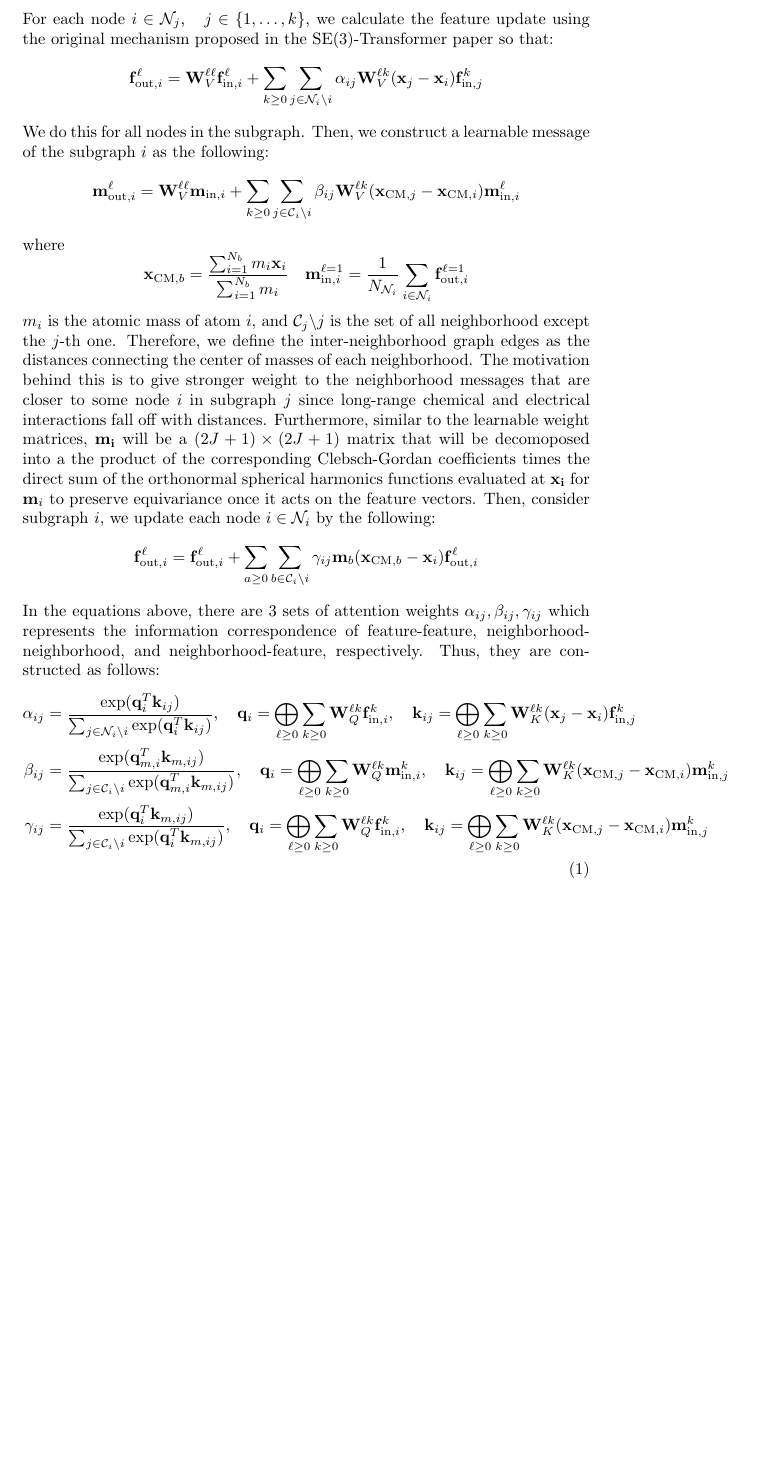
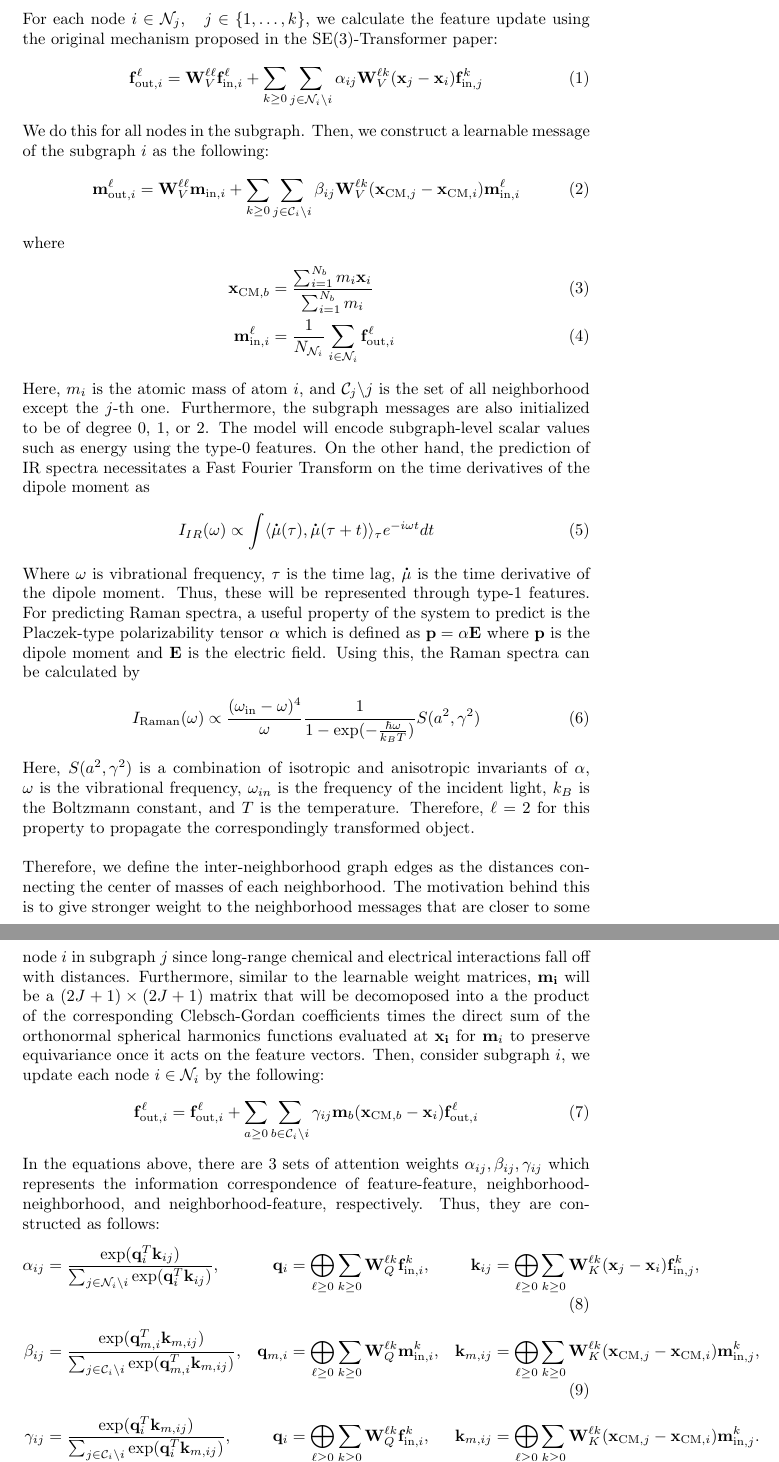
Before and after one commit to Adithya-Rao1/SE3-Crossformer, a LaTeX document (main.tex): part of page 2 of 5 before the commit and two parts of pages 2 and 3 of 5 after it, the two joined at a grey line, cut so that both start at the same text, the shorter picture padded with empty space. Compiled offline with pdfLaTeX.

Commit message:
Fixed all issues in problems.md. Problem #6 was a naming issue where m_j_flat was actually m_i_flat and the code was working as intended. On problem #5, restructured the message initialization logic in the paper to reflect the code so subgraph-level type 0, 1, and 2 features representing energies, dipole moment, and polarizability tensor information can be propagated. Currently working on figuring out why the find_kth_sph_root function gets stuck after some time while trying to find some nth root --> severely slowing down training.

```diff
--- a/main.tex
+++ b/main.tex
@@ -20,32 +20,99 @@ This work is originally inspired by the success of the SE(3) transformer. The pr
 Thus, we propose adding an inter-neighborhood attention term that aggregates neighborhood feature representations and uses SE(3) equivariant EGNN (which acts as an MPNN) to relay this information to contribute to the update of each node feature vector.
 
 \subsection{Methodology}
-We begin by defining a graph $\mathcal{G} = \{\mathcal{V}, \mathcal{E}\}$ where $\mathcal{V}$ denotes the set of nodes and $\mathcal{E}$ the set of edges. Each node $i$ and edge $ij$ will have with them an associated set of node and edge features $\mathbf{f}_i$. We seek to then predict properties of the graph by predicting these features. The local nodes will be the 3D coordinates of each atom. The local edges will be the one-hot encoded bonds between an atom $i$ and atom $j$ for all atoms $j \in \mathcal{N}_i$. Then, the feature vector of node and edge features will live in the d-dimensional real Euclidean space  such that $\mathbf{f}_i \in \mathbb{R}^d$ Neighborhoods will be constructed using the spectral graph decomposition algorithm outlined in the paper by Elden. Suppose this process yields $k$ subgraphs. For each node $i \in \mathcal{N}_j, \quad j \in \{1, \dots, k\}$, we calculate the feature update using the original mechanism proposed in the SE(3)-Transformer paper so that:
-\[
+We begin by defining a graph $\mathcal{G} = \{\mathcal{V}, \mathcal{E}\}$ where $\mathcal{V}$ denotes the set of nodes and $\mathcal{E}$ the set of edges. Each node $i$ and edge $ij$ will have with them an associated set of node and edge features $\mathbf{f}_i$. We seek to then predict properties of the graph by predicting these features. The local nodes will be the 3D coordinates of each atom. The local edges will be the one-hot encoded bonds between an atom $i$ and atom $j$ for all atoms $j \in \mathcal{N}_i$. Then, the feature vector of node and edge features will live in the d-dimensional real Euclidean space  such that $\mathbf{f}_i \in \mathbb{R}^d$ Neighborhoods will be constructed using the spectral graph decomposition algorithm outlined in the paper by Elden. Suppose this process yields $k$ subgraphs. For each node $i \in \mathcal{N}_j, \quad j \in \{1, \dots, k\}$, we calculate the feature update using the original mechanism proposed in the SE(3)-Transformer paper:
+\begin{equation}
 \mathbf{f}_{\text{out},i}^\ell = \mathbf{W}_V^{\ell \ell}\mathbf{f}_{\text{in},i}^\ell + \sum_{k \geq 0} \sum_{j \in \mathcal{N}_i \backslash i} \alpha_{ij} \mathbf{W}_V^{\ell k}(\mathbf{x}_j -\mathbf{x}_i)\mathbf{f}_{\text{in},j}^k
-\]
+\end{equation}
 \noindent
 We do this for all nodes in the subgraph. Then, we construct a learnable message of the subgraph $i$ as the following:
-\[
+\begin{equation}
 \mathbf{m}_{\text{out},i}^\ell =\mathbf{W}^{\ell \ell}_V \mathbf{m}_{\text{in}, i} + \sum_{k \geq 0} \sum_{j \in \mathcal{C}_i \backslash i} \beta_{ij}\mathbf{W}^{\ell k}_V(\mathbf{x}_{\text{CM}, j } - \mathbf{x}_{\text{CM}, i})\mathbf{m}_{\text{in},i}^\ell
-\]
+\end{equation}
 \noindent
 where
-\[
-\mathbf{x}_{\text{CM}, b} = \frac{\sum_{i=1}^{N_b} m_i\mathbf{x}_i}{\sum_{i=1}^{N_b} m_i}
-\quad \mathbf{m}_{\text{in}, i}^{\ell=1} = \frac{1}{N_{\mathcal{N}_i}} \sum_{i \in \mathcal{N}_i}\mathbf{f}_{\text{out},i}^{\ell = 1}
-\]
-\noindent
-$m_i$ is the atomic mass of atom $i$, and $\mathcal{C}_j \backslash j$ is the set of all neighborhood except the $j$-th one. Therefore, we define the inter-neighborhood graph edges as the distances connecting the center of masses of each neighborhood. The motivation behind this is to give stronger weight to the neighborhood messages that are closer to some node $i$ in subgraph $j$ since long-range chemical and electrical interactions fall off with distances. Furthermore, similar to the learnable weight matrices, $\mathbf{m_i}$ will be a $(2J + 1) \times (2J + 1)$ matrix that will be decomoposed into a the product of the corresponding Clebsch-Gordan coefficients times the direct sum of the orthonormal spherical harmonics functions evaluated at $\mathbf{x_i}$ for $\mathbf{m}_i$ to preserve equivariance once it acts on the feature vectors. Then, consider subgraph $i$, we update each node $i \in \mathcal{N}_i$ by the following:
-\[
+\begin{align}
+\mathbf{x}_{\text{CM}, b} &= \frac{\sum_{i=1}^{N_b} m_i\mathbf{x}_i}{\sum_{i=1}^{N_b} m_i} \\
+\quad \mathbf{m}_{\text{in}, i}^{\ell} &= \frac{1}{N_{\mathcal{N}_i}} \sum_{i \in \mathcal{N}_i}\mathbf{f}_{\text{out},i}^{\ell}
+\end{align}
+Here, $m_i$ is the atomic mass of atom $i$, and $\mathcal{C}_j \backslash j$ is the set of all neighborhood except the $j$-th one. Furthermore, the subgraph messages are also initialized to be of degree 0, 1, or 2. The model will encode subgraph-level scalar values such as energy using the type-0 features. On the other hand, the prediction of IR spectra necessitates a Fast Fourier Transform on the time derivatives of the dipole moment as
+\begin{equation}
+    I_{IR}(\omega) \propto \int \langle \mathbf{\dot{\mu}}(\tau), \mathbf{\dot{\mu}}(\tau + t) \rangle_\tau e^{-i \omega t}dt
+\end{equation}
+Where $\omega$ is vibrational frequency, $\tau$ is the time lag, $\mathbf{\dot{\mu}}$ is the time derivative of the dipole moment. Thus, these will be represented through type-1 features. For predicting Raman spectra, a useful property of the system to predict is the Placzek-type polarizability tensor $\alpha$ which is defined as $\mathbf{p} = \alpha \mathbf{E}$ where $\mathbf{p}$ is the dipole moment and $\mathbf{E}$ is the electric field. Using this, the Raman spectra can be calculated by
+\begin{equation}
+    I_\text{Raman}(\omega) \propto \frac{(\omega_\text{in} - \omega)^4}{\omega} \frac{1}{1 - \exp(-\frac{\hbar \omega}{k_B T})}S(a^2, \gamma^2)
+\end{equation}
+Here, $S(a^2, \gamma^2)$ is a combination of isotropic and anisotropic invariants of $\alpha$, $\omega$ is the vibrational frequency, $\omega_{in}$ is the frequency of the incident light, $k_B$ is the Boltzmann constant, and $T$ is the temperature. Therefore, $\ell=2$ for this property to propagate the correspondingly transformed object.
+\\\\
+ Therefore, we define the inter-neighborhood graph edges as the distances connecting the center of masses of each neighborhood. The motivation behind this is to give stronger weight to the neighborhood messages that are closer to some node $i$ in subgraph $j$ since long-range chemical and electrical interactions fall off with distances. Furthermore, similar to the learnable weight matrices, $\mathbf{m_i}$ will be a $(2J + 1) \times (2J + 1)$ matrix that will be decomoposed into a the product of the corresponding Clebsch-Gordan coefficients times the direct sum of the orthonormal spherical harmonics functions evaluated at $\mathbf{x_i}$ for $\mathbf{m}_i$ to preserve equivariance once it acts on the feature vectors. Then, consider subgraph $i$, we update each node $i \in \mathcal{N}_i$ by the following:
+\begin{equation}
 \mathbf{f}_{\text{out}, i}^\ell = \mathbf{f}_{\text{out}, i}^\ell + \sum_{a \geq 0} \sum_{b \in \mathcal{C}_i \backslash i} \gamma_{ij} \mathbf{m}_b(\mathbf{x}_{\text{CM},b} - \mathbf{x}_i)\mathbf{f}_{\text{out}, i}^\ell
-\]
+\end{equation}
 \noindent
 In the equations above, there are 3 sets of attention weights $\alpha_{ij}, \beta_{ij}, \gamma_{ij}$ which represents the information correspondence of feature-feature, neighborhood-neighborhood, and neighborhood-feature, respectively. Thus, they are constructed as follows:
 \begin{align}
-    \alpha_{ij} &= \frac{\exp(\mathbf{q}_i^T\mathbf{k}_{ij})}{\sum_{j \in \mathcal{N}_i \backslash i} \exp(\mathbf{q}_i^T\mathbf{k}_{ij})}, \quad \mathbf{q}_i = \bigoplus_{\ell \geq 0} \sum_{k \geq 0}\mathbf{W}_Q^{\ell k} \mathbf{f}_{\text{in},i}^k, \quad \mathbf{k}_{ij} = \bigoplus_{\ell \geq 0} \sum_{k \geq 0}\mathbf{W}_K^{\ell k}(\mathbf{x}_j - \mathbf{x}_i) \mathbf{f}_{\text{in},j}^k \notag \\
-    \beta_{ij} &= \frac{\exp(\mathbf{q}_{m,i}^T\mathbf{k}_{m,ij})}{\sum_{j \in \mathcal{C}_i \backslash i} \exp(\mathbf{q}_{m,i}^T\mathbf{k}_{m, ij})}, \quad \mathbf{q}_i = \bigoplus_{\ell \geq 0} \sum_{k \geq 0}\mathbf{W}_Q^{\ell k} \mathbf{m}_{\text{in},i}^k, \quad \mathbf{k}_{ij} = \bigoplus_{\ell \geq 0} \sum_{k \geq 0}\mathbf{W}_K^{\ell k}(\mathbf{x}_{\text{CM},j} - \mathbf{x}_{\text{CM},i}) \mathbf{m}_{\text{in},j}^k \notag \\
-    \gamma_{ij} &= \frac{\exp(\mathbf{q}_{i}^T\mathbf{k}_{m, ij})}{\sum_{j \in \mathcal{C}_i \backslash i} \exp(\mathbf{q}_{i}^T\mathbf{k}_{m, ij})}, \quad \mathbf{q}_i = \bigoplus_{\ell \geq 0} \sum_{k \geq 0}\mathbf{W}_Q^{\ell k} \mathbf{f}_{\text{in},i}^k, \quad \mathbf{k}_{ij} = \bigoplus_{\ell \geq 0} \sum_{k \geq 0}\mathbf{W}_K^{\ell k}(\mathbf{x}_{\text{CM},j} - \mathbf{x}_{\text{CM},i}) \mathbf{m}_{\text{in},j}^k \notag \\
+\alpha_{ij}
+&=
+\frac{\exp(\mathbf{q}_i^T \mathbf{k}_{ij})}
+     {\sum_{j \in \mathcal{N}_i \backslash i}
+      \exp(\mathbf{q}_i^T \mathbf{k}_{ij})},
+&
+\mathbf{q}_i
+&=
+\bigoplus_{\ell \geq 0}
+\sum_{k \geq 0}
+\mathbf{W}_Q^{\ell k}
+\mathbf{f}_{\mathrm{in},i}^{k},
+&
+\mathbf{k}_{ij}
+&=
+\bigoplus_{\ell \geq 0}
+\sum_{k \geq 0}
+\mathbf{W}_K^{\ell k}(\mathbf{x}_j-\mathbf{x}_i)
+\mathbf{f}_{\mathrm{in},j}^{k},
+\\[0.5em]
+\beta_{ij}
+&=
+\frac{\exp(\mathbf{q}_{m,i}^T \mathbf{k}_{m,ij})}
+     {\sum_{j \in \mathcal{C}_i \backslash i}
+      \exp(\mathbf{q}_{m,i}^T \mathbf{k}_{m,ij})},
+&
+\mathbf{q}_{m,i}
+&=
+\bigoplus_{\ell \geq 0}
+\sum_{k \geq 0}
+\mathbf{W}_Q^{\ell k}
+\mathbf{m}_{\mathrm{in},i}^{k},
+&
+\mathbf{k}_{m,ij}
+&=
+\bigoplus_{\ell \geq 0}
+\sum_{k \geq 0}
+\mathbf{W}_K^{\ell k}
+(\mathbf{x}_{\mathrm{CM},j}-\mathbf{x}_{\mathrm{CM},i})
+\mathbf{m}_{\mathrm{in},j}^{k},
+\\[0.5em]
+\gamma_{ij}
+&=
+\frac{\exp(\mathbf{q}_{i}^T \mathbf{k}_{m,ij})}
+     {\sum_{j \in \mathcal{C}_i \backslash i}
+      \exp(\mathbf{q}_{i}^T \mathbf{k}_{m,ij})},
+&
+\mathbf{q}_{i}
+&=
+\bigoplus_{\ell \geq 0}
+\sum_{k \geq 0}
+\mathbf{W}_Q^{\ell k}
+\mathbf{f}_{\mathrm{in},i}^{k},
+&
+\mathbf{k}_{m,ij}
+&=
+\bigoplus_{\ell \geq 0}
+\sum_{k \geq 0}
+\mathbf{W}_K^{\ell k}
+(\mathbf{x}_{\mathrm{CM},j}-\mathbf{x}_{\mathrm{CM},i})
+\mathbf{m}_{\mathrm{in},j}^{k}.
 \end{align}
 
 Next, to ensure the learnable weight matrices $\mathbf{W}$ maintain equivariance when acting upon the $SO(3)$-transformed feature vectors $\mathbf{f}$, they must satisfy
```
Also changed, not shown: main.tex (4 more changed lines), 4 other files.
